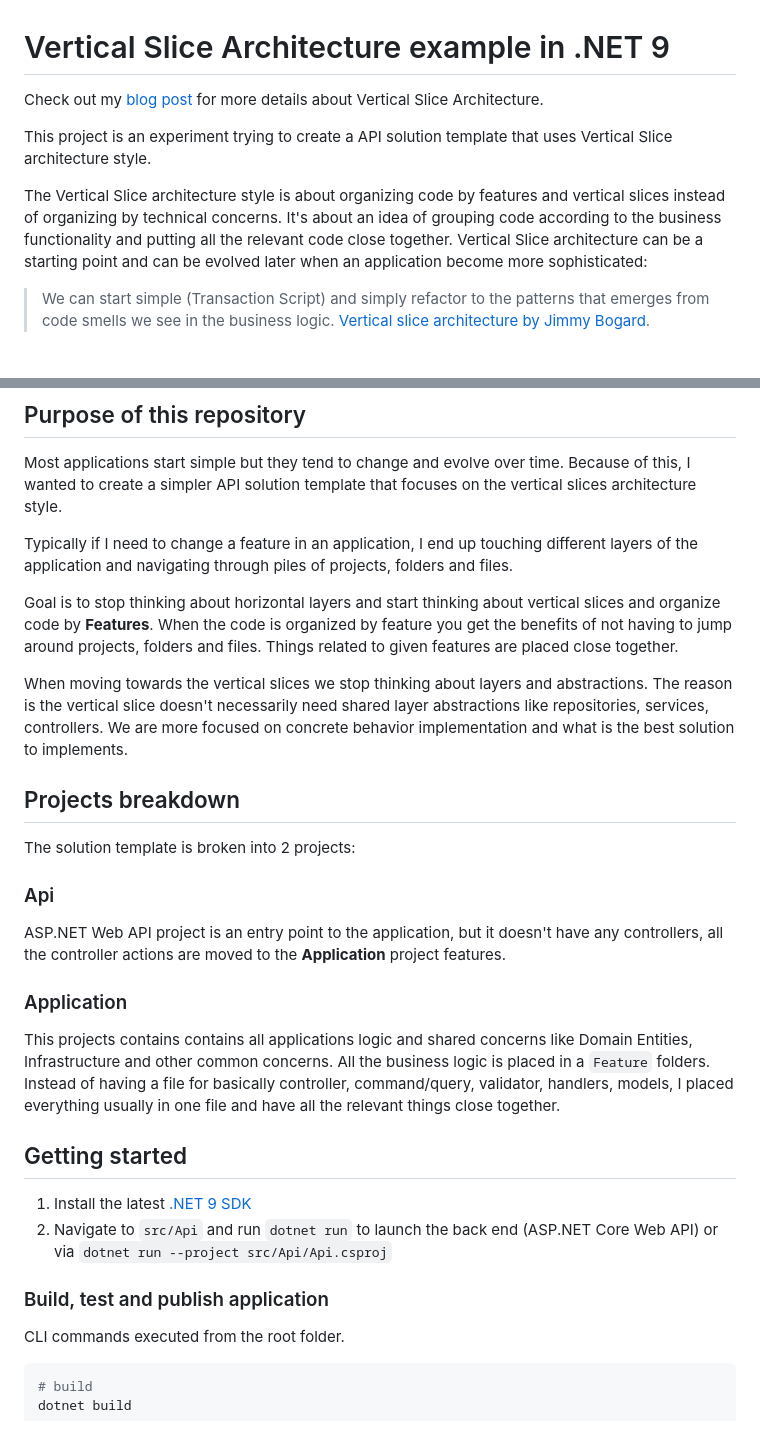
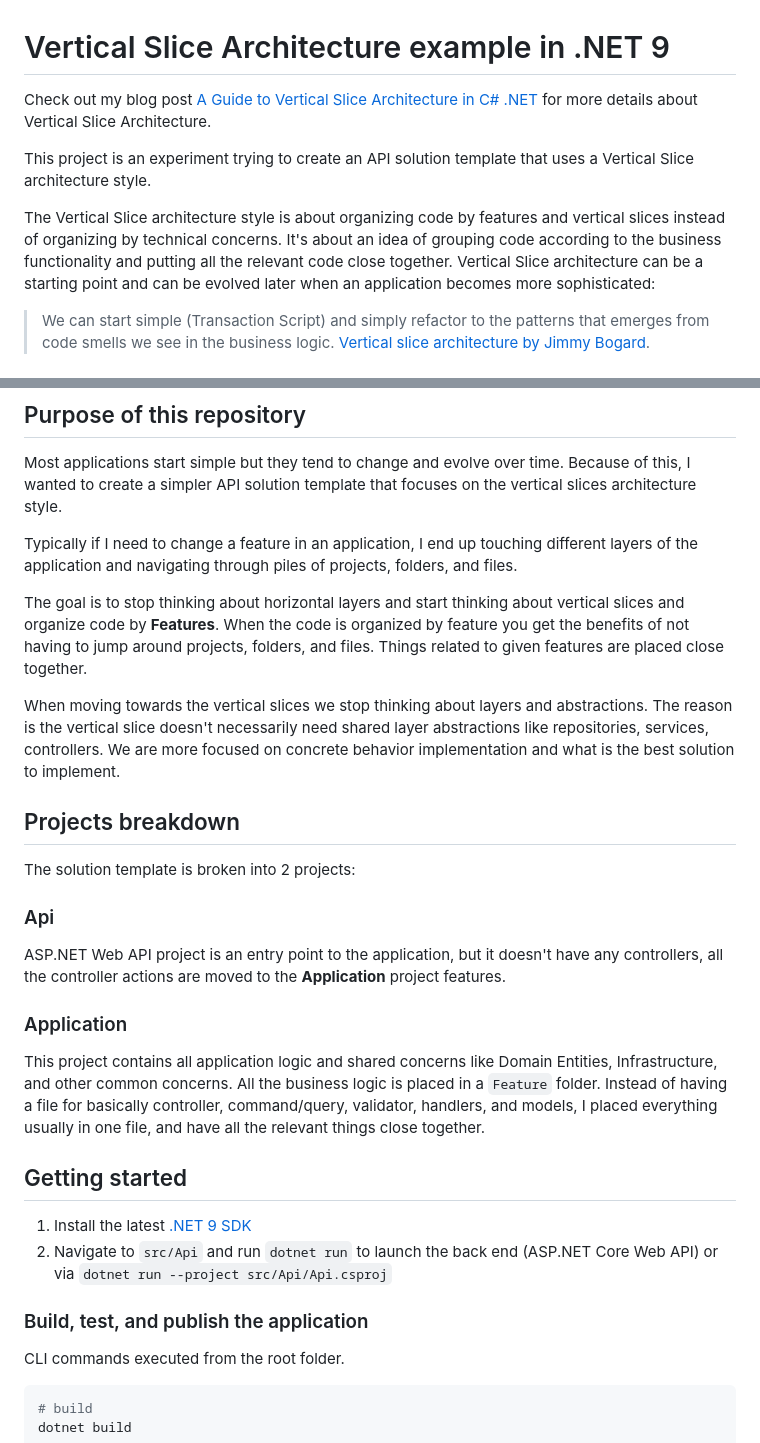
Before and after one commit to anil1907/fidi-vertical-slices, a Markdown page: README.md, 2 parts joined by grey strips. GitHub-like rendering.

```diff
--- a/README.md
+++ b/README.md
@@ -1,11 +1,11 @@
 # Vertical Slice Architecture example in .NET 9
 
-Check out my [blog post](https://nadirbad.dev/posts/vetical-slice-architecture-dotnet/) for more details about Vertical Slice Architecture.
+Check out my blog post [A Guide to Vertical Slice Architecture in C# .NET](https://nadirbad.dev/posts/vetical-slice-architecture-dotnet/) for more details about Vertical Slice Architecture.
 
-This project is an experiment trying to create a API solution template that uses Vertical Slice architecture style.
+This project is an experiment trying to create an API solution template that uses a Vertical Slice architecture style.
 
 The Vertical Slice architecture style is about organizing code by features and vertical slices instead of organizing by technical concerns. It's about an idea of grouping code according to the business functionality and putting all the relevant code close together.
-Vertical Slice architecture can be a starting point and can be evolved later when an application become more sophisticated:
+Vertical Slice architecture can be a starting point and can be evolved later when an application becomes more sophisticated:
 
 > We can start simple (Transaction Script) and simply refactor to the patterns that emerges from code smells we see in the business logic. [Vertical slice architecture by Jimmy Bogard](https://jimmybogard.com/vertical-slice-architecture/).
 
@@ -30,11 +30,11 @@ Afterwards, the projects and architecture is refactored towards the Vertical sli
 
 Most applications start simple but they tend to change and evolve over time. Because of this, I wanted to create a simpler API solution template that focuses on the vertical slices architecture style.
 
-Typically if I need to change a feature in an application, I end up touching different layers of the application and navigating through piles of projects, folders and files.
+Typically if I need to change a feature in an application, I end up touching different layers of the application and navigating through piles of projects, folders, and files.
 
-Goal is to stop thinking about horizontal layers and start thinking about vertical slices and organize code by **Features**. When the code is organized by feature you get the benefits of not having to jump around projects, folders and files. Things related to given features are placed close together.
+The goal is to stop thinking about horizontal layers and start thinking about vertical slices and organize code by **Features**. When the code is organized by feature you get the benefits of not having to jump around projects, folders, and files. Things related to given features are placed close together.
 
-When moving towards the vertical slices we stop thinking about layers and abstractions. The reason is the vertical slice doesn't necessarily need shared layer abstractions like repositories, services, controllers. We are more focused on concrete behavior implementation and what is the best solution to implements.
+When moving towards the vertical slices we stop thinking about layers and abstractions. The reason is the vertical slice doesn't necessarily need shared layer abstractions like repositories, services, controllers. We are more focused on concrete behavior implementation and what is the best solution to implement.
 
 ## Projects breakdown
 
@@ -46,14 +46,14 @@ ASP.NET Web API project is an entry point to the application, but it doesn't hav
 
 ### Application
 
-This projects contains contains all applications logic and shared concerns like Domain Entities, Infrastructure and other common concerns. All the business logic is placed in a `Feature` folders. Instead of having a file for basically controller, command/query, validator, handlers, models, I placed everything usually in one file and have all the relevant things close together.
+This project contains all application logic and shared concerns like Domain Entities, Infrastructure, and other common concerns. All the business logic is placed in a `Feature` folder. Instead of having a file for basically controller, command/query, validator, handlers, and models, I placed everything usually in one file, and have all the relevant things close together.
 
 ## Getting started
 
 1. Install the latest [.NET 9 SDK](https://dotnet.microsoft.com/en-us/download/dotnet/9.0)
 2. Navigate to `src/Api` and run `dotnet run` to launch the back end (ASP.NET Core Web API) or via `dotnet run --project src/Api/Api.csproj`
 
-### Build, test and publish application
+### Build, test, and publish the application
 
 CLI commands executed from the root folder.
 
```
Also changed, not shown: other parts of README.md (+3 -3 lines).
